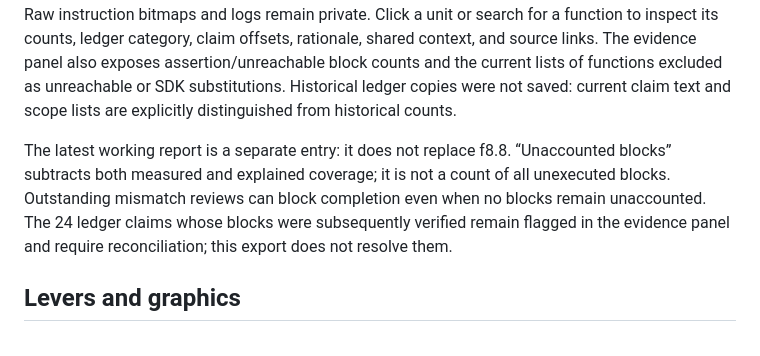
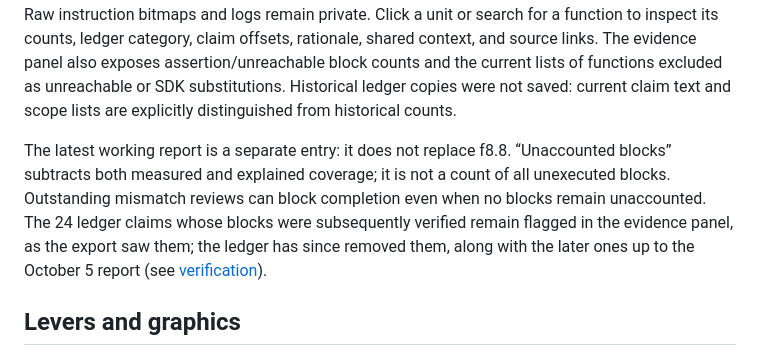
Before and after one commit to itsarahtonin/ssbm-rs, a Markdown page: docs/progress/README.md, the part around the change. Rendered like a GitHub page.

```diff
--- a/docs/progress/README.md
+++ b/docs/progress/README.md
@@ -24,7 +24,7 @@ For example, `sysdolphin/baselib/debugconsole_main` contains 48 functions and 82
 
 History is reconstructed from saved per-function reports, identified by unit and address. Each round retains its counts and mismatch flags, but mutation reviews use `reviewed.txt` as it stood at the export's source revision. These are not immutable records of what had been reviewed on each historical date. Snapshot provenance lists available frozen-binary revisions and exclusion files, mapped into this repository's commit history; an unavailable historical manifest is explicitly marked. Raw instruction bitmaps and logs remain private. Click a unit or search for a function to inspect its counts, ledger category, claim offsets, rationale, shared context, and source links. The evidence panel also exposes assertion/unreachable block counts and the current lists of functions excluded as unreachable or SDK substitutions. Historical ledger copies were not saved: current claim text and scope lists are explicitly distinguished from historical counts.
 
-The latest working report is a separate entry: it does not replace f8.8. “Unaccounted blocks” subtracts both measured and explained coverage; it is not a count of all unexecuted blocks. Outstanding mismatch reviews can block completion even when no blocks remain unaccounted. The 24 ledger claims whose blocks were subsequently verified remain flagged in the evidence panel and require reconciliation; this export does not resolve them.
+The latest working report is a separate entry: it does not replace f8.8. “Unaccounted blocks” subtracts both measured and explained coverage; it is not a count of all unexecuted blocks. Outstanding mismatch reviews can block completion even when no blocks remain unaccounted. The 24 ledger claims whose blocks were subsequently verified remain flagged in the evidence panel, as the export saw them; the ledger has since removed them, along with the later ones up to the October 5 report (see [verification](../verification.md)).
 
 ## Levers and graphics
 
```
Also changed, not shown: docs/verification.md (+2 -2 lines), 1 other file.
